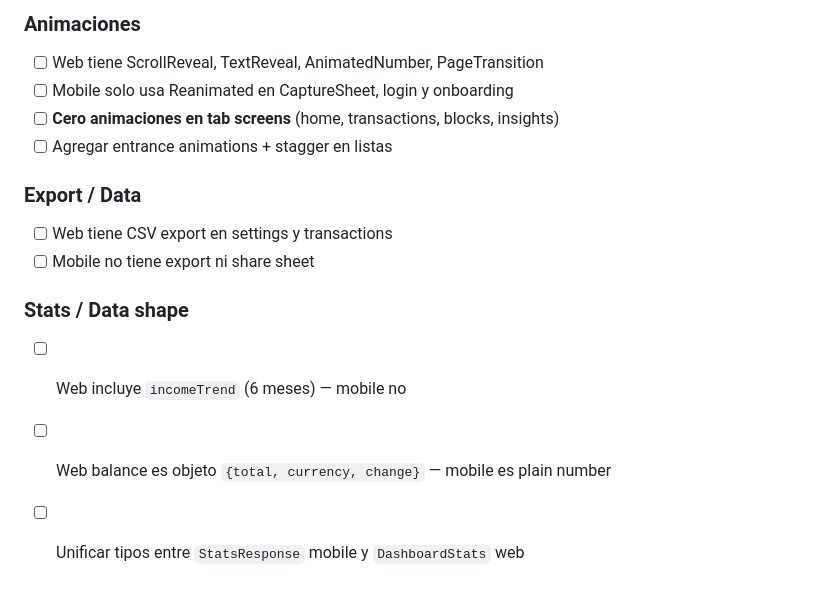
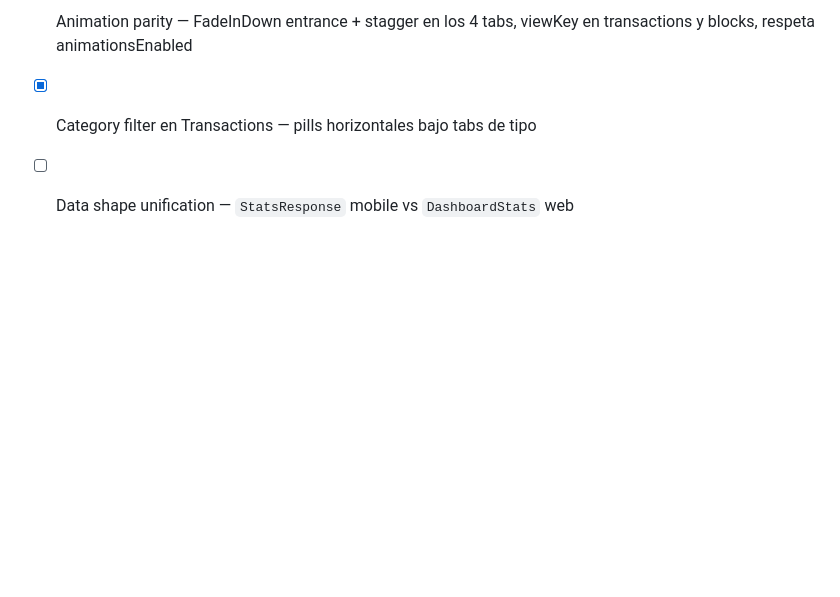
Before and after one commit to CarrioliDante/gastar, a Markdown page: apps/mobile/todo.md, the part around one of its changes. GitHub-like rendering; blank space fills up the shorter version.

```diff
--- a/apps/mobile/todo.md
+++ b/apps/mobile/todo.md
@@ -120,14 +66,3 @@ Lo que la webapp tiene y mobile todavía no.
-### Animaciones
-- [ ] Web tiene ScrollReveal, TextReveal, AnimatedNumber, PageTransition
-- [ ] Mobile solo usa Reanimated en CaptureSheet, login y onboarding
-- [ ] **Cero animaciones en tab screens** (home, transactions, blocks, insights)
-- [ ] Agregar entrance animations + stagger en listas
-
-### Export / Data
-- [ ] Web tiene CSV export en settings y transactions
-- [ ] Mobile no tiene export ni share sheet
-
-### Stats / Data shape
-- [ ] Web incluye `incomeTrend` (6 meses) — mobile no
-- [ ] Web balance es objeto `{total, currency, change}` — mobile es plain number
-- [ ] Unificar tipos entre `StatsResponse` mobile y `DashboardStats` web
+- [x] Animation parity — FadeInDown entrance + stagger en los 4 tabs, viewKey en transactions y blocks, respeta animationsEnabled
+- [x] Category filter en Transactions — pills horizontales bajo tabs de tipo
+- [ ] Data shape unification — `StatsResponse` mobile vs `DashboardStats` web
```
Also changed, not shown: other parts of apps/mobile/todo.md (+42 -96 lines), TODO.md (+25 -0 lines), apps/web/TODO.md (+24 -1 lines).
